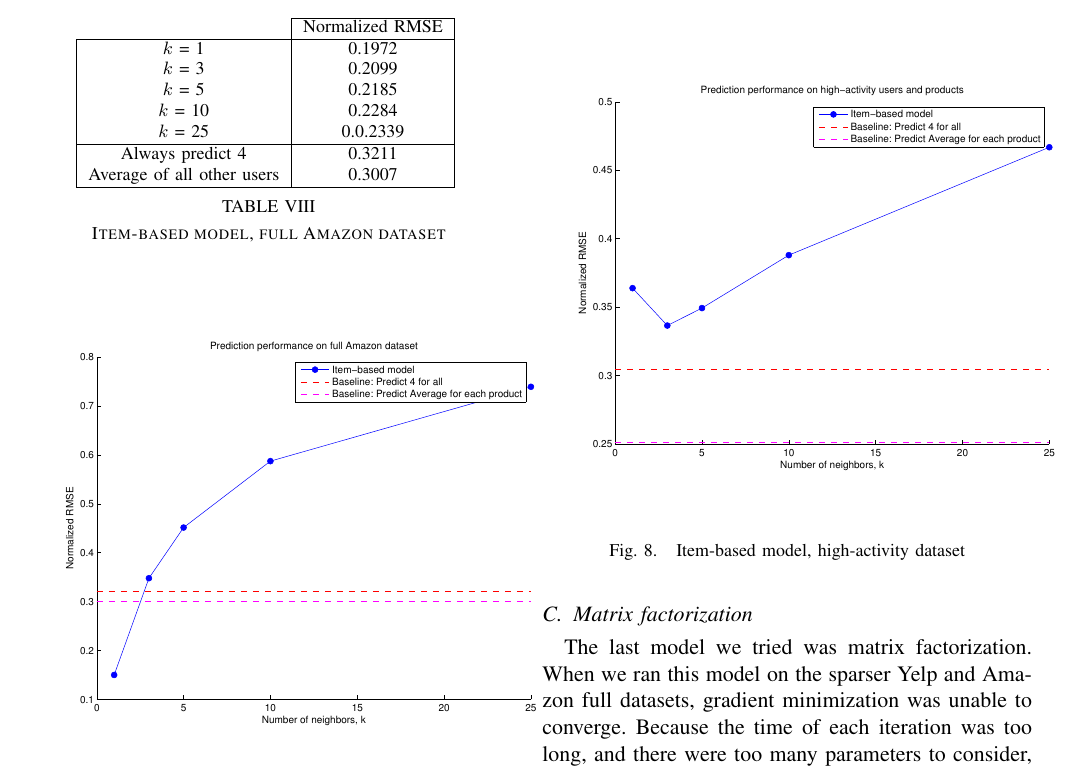
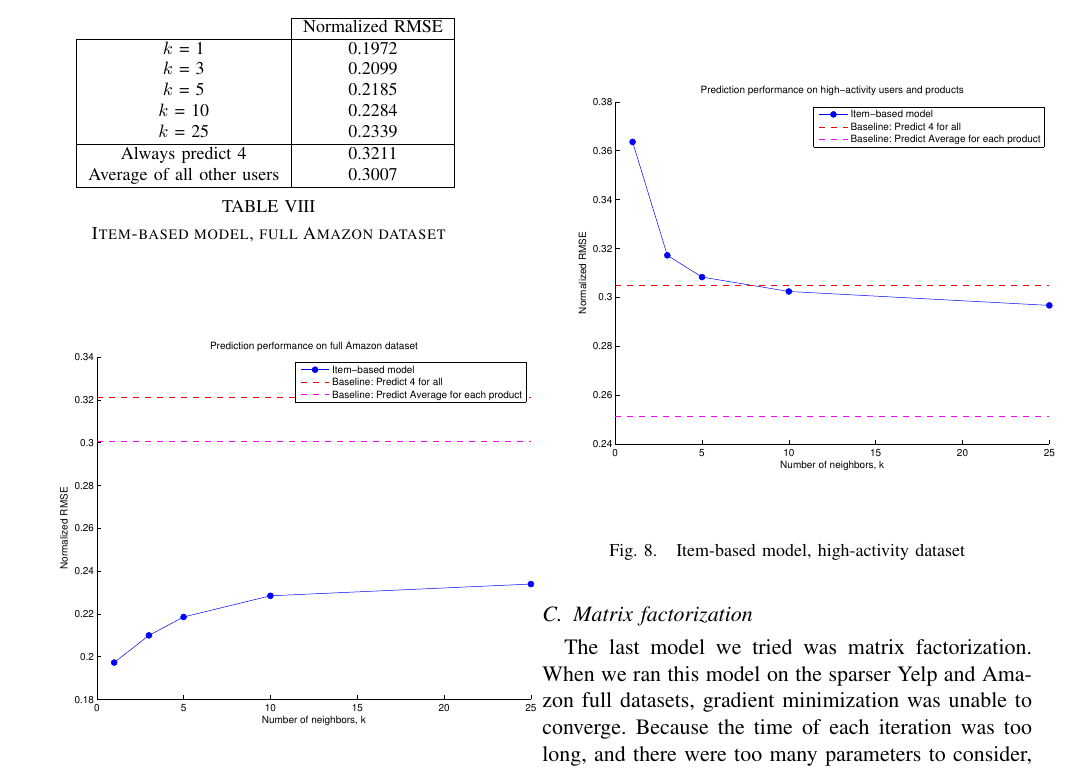
Before and after one commit to zahanm/amazonify, a LaTeX paper (writeup/report.tex): part of page 7 of 8, cut so that both start at the same text. Compiled offline with pdfLaTeX.

Commit message:
modeltwo plots redone

```diff
--- a/writeup/report.tex
+++ b/writeup/report.tex
@@ -616,7 +616,7 @@ $k$ = 1 & 0.1972 \tabularnewline
 $k$ = 3 & 0.2099 \tabularnewline
 $k$ = 5 & 0.2185 \tabularnewline
 $k$ = 10 & 0.2284 \tabularnewline
-$k$ = 25 & 0.0.2339 \tabularnewline
+$k$ = 25 & 0.2339 \tabularnewline
 \hline
 Always predict 4 & 0.3211 \tabularnewline
 Average of all other users & 0.3007 \tabularnewline
```
Also changed, not shown: writeup/images/modeltwo_full.pdf, writeup/images/modeltwo_subset.pdf, 1 other file.
